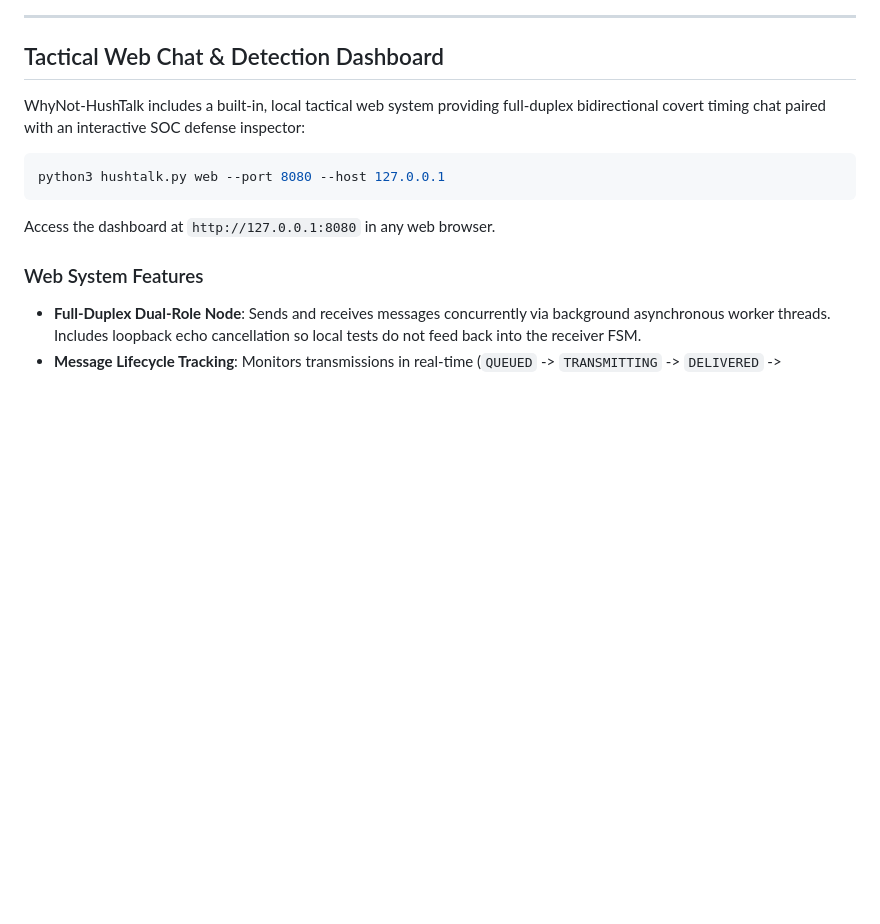
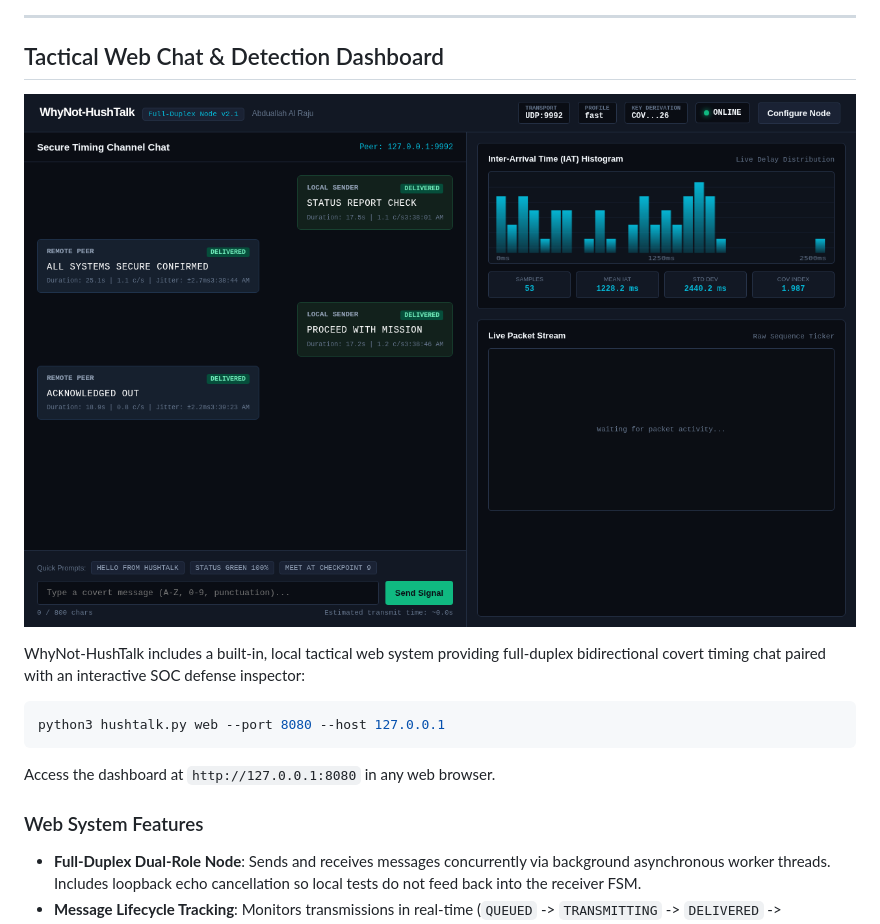
Before and after one commit to Abdullah-Al-Raju/WhyNot-HushTalk, a Markdown page: README.md, the part around the change. GitHub-like rendering; pictures changed too: web-chat.png (added); blank space fills up the shorter version.

Commit message:
Add full-duplex web chat system, live multi-turn conversation test, screenshot, and verification report

```diff
--- a/README.md
+++ b/README.md
@@ -34,6 +34,8 @@ The transmission protocol was verified over local loopback using a key-derived p
 ---
 
 ## Tactical Web Chat & Detection Dashboard
+
+![WhyNot-HushTalk Web Chat Dashboard](web-chat.png)
 
 WhyNot-HushTalk includes a built-in, local tactical web system providing full-duplex bidirectional covert timing chat paired with an interactive SOC defense inspector:
 
```
Also changed, not shown: VERIFICATION_REPORT.md (+43 -12 lines), 4 other files.
